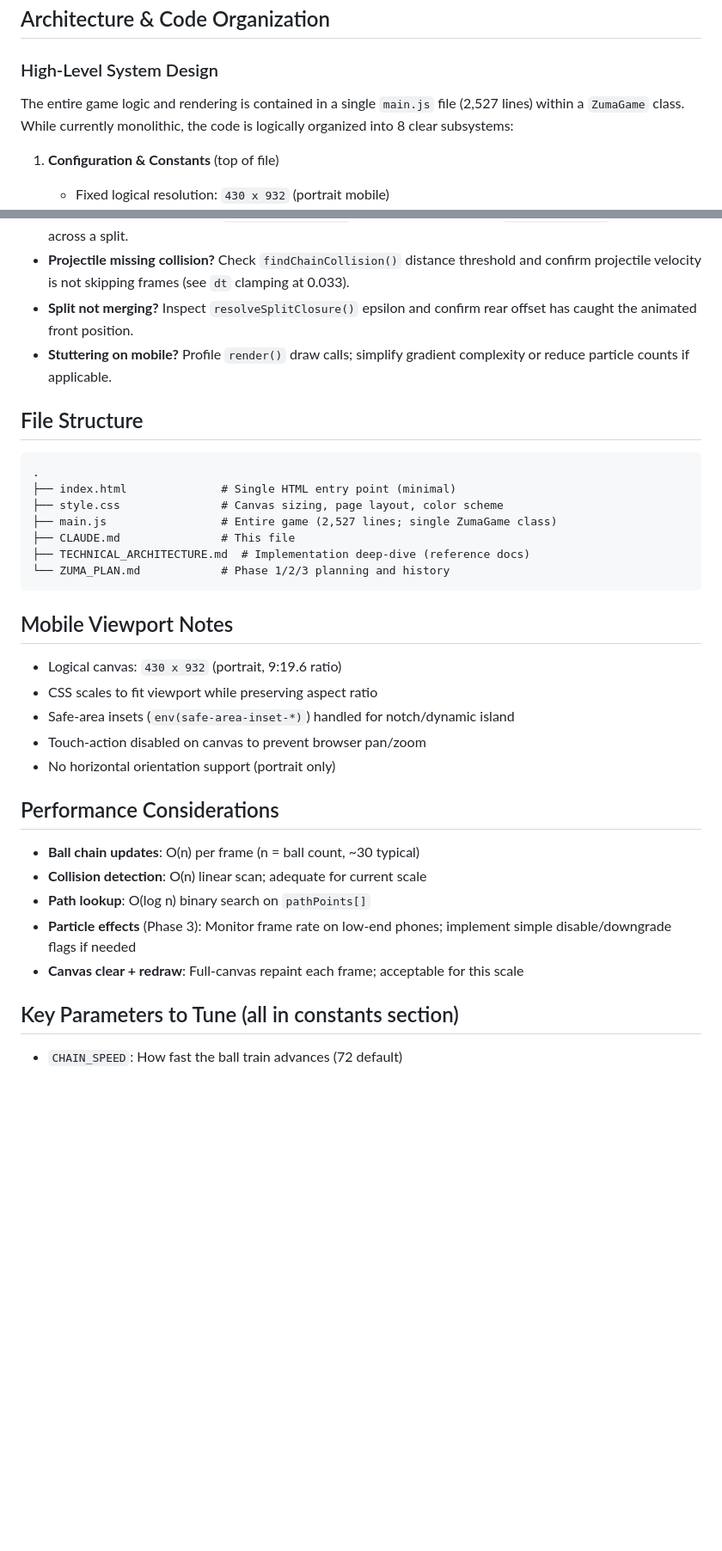
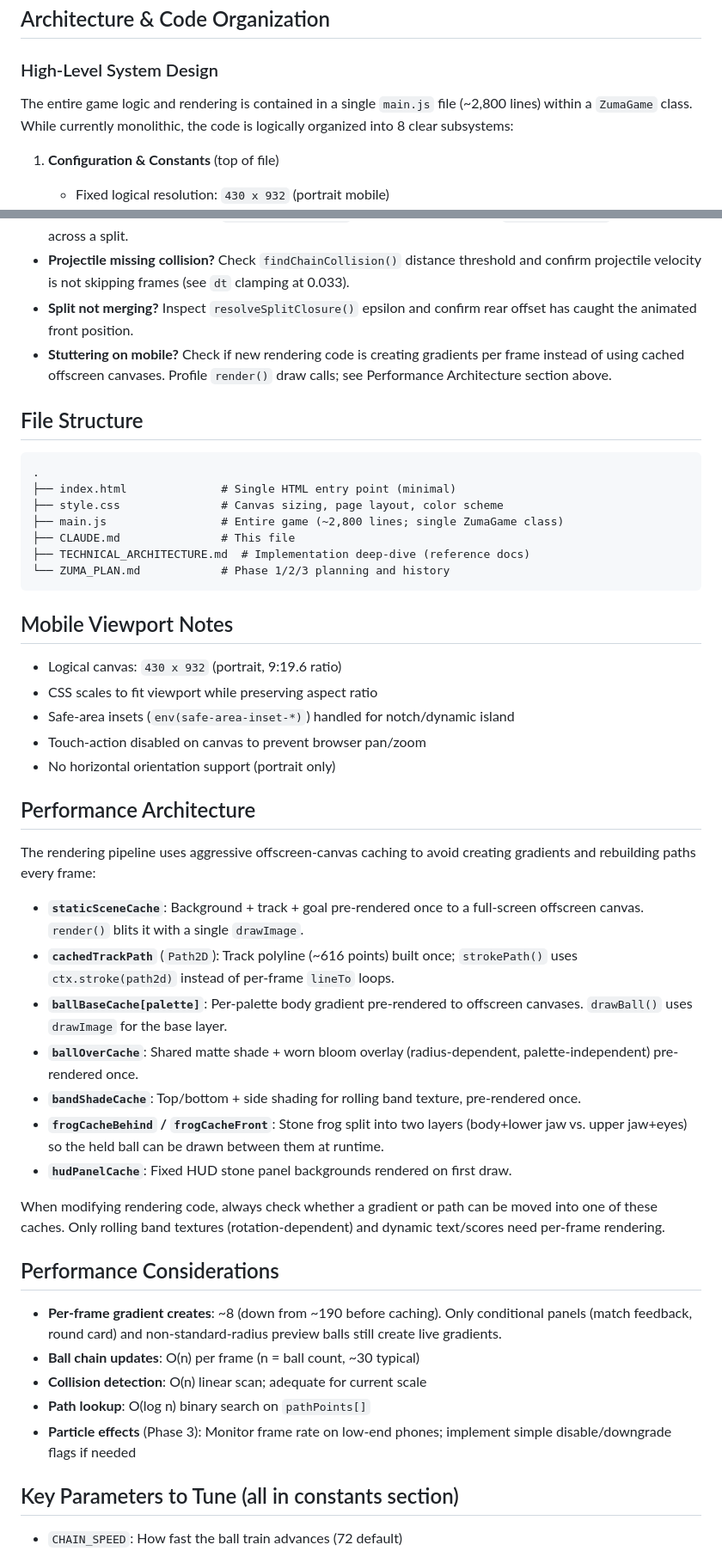
Before and after one commit to syjiangrui/ZUMA, a Markdown page: CLAUDE.md, 2 parts joined by grey strips. Shown at 86% size. Rendered like a GitHub page; blank space fills up the shorter version.

Commit message:
docs: update CLAUDE.md and ZUMA_PLAN.md to reflect perf and frog changes
- Update line count (~2,800), fix frog method names after refactor
  (drawFrogJawBehind/Front, drawFrogBellySocket)
- Add new Performance Architecture section documenting all offscreen
  canvas caches and their roles
- Update per-frame gradient count (190→8) in Performance Considerations
- Update debugging tip for mobile stuttering to reference cache system
- Note in ZUMA_PLAN.md that major K-level perf work is already done

Co-Authored-By: Claude Opus 4.6 (1M context) <noreply@anthropic.com>

```diff
--- a/CLAUDE.md
+++ b/CLAUDE.md
@@ -35,7 +35,7 @@ Since this is a single-page HTML game with no build system, development is strai
 
 ### High-Level System Design
 
-The entire game logic and rendering is contained in a single `main.js` file (2,527 lines) within a `ZumaGame` class. While currently monolithic, the code is logically organized into 8 clear subsystems:
+The entire game logic and rendering is contained in a single `main.js` file (~2,800 lines) within a `ZumaGame` class. While currently monolithic, the code is logically organized into 8 clear subsystems:
 
 1. **Configuration & Constants** (top of file)
    - Fixed logical resolution: `430 x 932` (portrait mobile)
@@ -270,7 +270,7 @@ When/if modularization begins, prioritize in this order:
 - **Match not triggering?** Verify `pendingMatchChecks` queue is processing and `hasGapBetween()` is not blocking across a split.
 - **Projectile missing collision?** Check `findChainCollision()` distance threshold and confirm projectile velocity is not skipping frames (see `dt` clamping at 0.033).
 - **Split not merging?** Inspect `resolveSplitClosure()` epsilon and confirm rear offset has caught the animated front position.
-- **Stuttering on mobile?** Profile `render()` draw calls; simplify gradient complexity or reduce particle counts if applicable.
+- **Stuttering on mobile?** Check if new rendering code is creating gradients per frame instead of using cached offscreen canvases. Profile `render()` draw calls; see Performance Architecture section above.
 
 ## File Structure
 
@@ -278,7 +278,7 @@ When/if modularization begins, prioritize in this order:
 .
 ├── index.html              # Single HTML entry point (minimal)
 ├── style.css               # Canvas sizing, page layout, color scheme
-├── main.js                 # Entire game (2,527 lines; single ZumaGame class)
+├── main.js                 # Entire game (~2,800 lines; single ZumaGame class)
 ├── CLAUDE.md               # This file
 ├── TECHNICAL_ARCHITECTURE.md  # Implementation deep-dive (reference docs)
 └── ZUMA_PLAN.md            # Phase 1/2/3 planning and history
@@ -292,13 +292,27 @@ When/if modularization begins, prioritize in this order:
 - Touch-action disabled on canvas to prevent browser pan/zoom
 - No horizontal orientation support (portrait only)
 
+## Performance Architecture
+
+The rendering pipeline uses aggressive offscreen-canvas caching to avoid creating gradients and rebuilding paths every frame:
+
+- **`staticSceneCache`**: Background + track + goal pre-rendered once to a full-screen offscreen canvas. `render()` blits it with a single `drawImage`.
+- **`cachedTrackPath`** (`Path2D`): Track polyline (~616 points) built once; `strokePath()` uses `ctx.stroke(path2d)` instead of per-frame `lineTo` loops.
+- **`ballBaseCache[palette]`**: Per-palette body gradient pre-rendered to offscreen canvases. `drawBall()` uses `drawImage` for the base layer.
+- **`ballOverCache`**: Shared matte shade + worn bloom overlay (radius-dependent, palette-independent) pre-rendered once.
+- **`bandShadeCache`**: Top/bottom + side shading for rolling band texture, pre-rendered once.
+- **`frogCacheBehind` / `frogCacheFront`**: Stone frog split into two layers (body+lower jaw vs. upper jaw+eyes) so the held ball can be drawn between them at runtime.
+- **`hudPanelCache`**: Fixed HUD stone panel backgrounds rendered on first draw.
+
+When modifying rendering code, always check whether a gradient or path can be moved into one of these caches. Only rolling band textures (rotation-dependent) and dynamic text/scores need per-frame rendering.
+
 ## Performance Considerations
 
+- **Per-frame gradient creates**: ~8 (down from ~190 before caching). Only conditional panels (match feedback, round card) and non-standard-radius preview balls still create live gradients.
 - **Ball chain updates**: O(n) per frame (n = ball count, ~30 typical)
 - **Collision detection**: O(n) linear scan; adequate for current scale
 - **Path lookup**: O(log n) binary search on `pathPoints[]`
 - **Particle effects** (Phase 3): Monitor frame rate on low-end phones; implement simple disable/downgrade flags if needed
-- **Canvas clear + redraw**: Full-canvas repaint each frame; acceptable for this scale
 
 ## Key Parameters to Tune (all in constants section)
 
```
Also changed, not shown: other parts of CLAUDE.md (+1 -1 lines), ZUMA_PLAN.md (+1 -1 lines).
